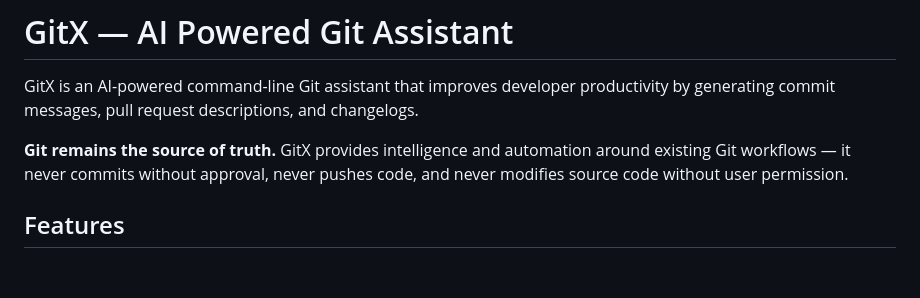
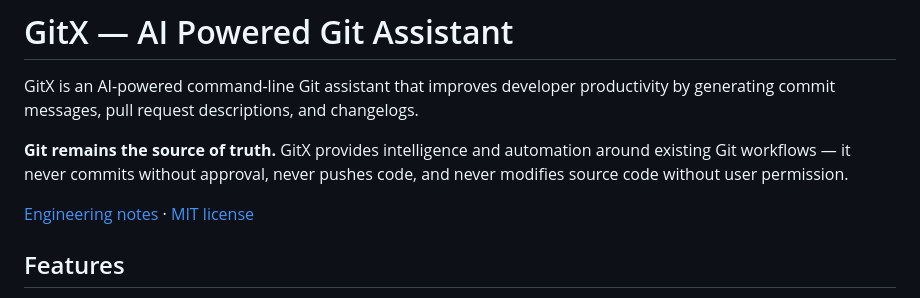
Before and after one commit to deveasyclick/gitx, a Markdown page: README.md, the part around the change. GitHub-like rendering; blank space fills up the shorter version.

Commit message:
docs: explain GitX architecture and tradeoffs
Add source-linked engineering notes with an architecture diagram, observed tradeoffs, and a CLI example. Link the notes from the README.

```diff
--- a/README.md
+++ b/README.md
@@ -3,6 +3,8 @@
 GitX is an AI-powered command-line Git assistant that improves developer productivity by generating commit messages, pull request descriptions, and changelogs.
 
 **Git remains the source of truth.** GitX provides intelligence and automation around existing Git workflows — it never commits without approval, never pushes code, and never modifies source code without user permission.
+
+[Engineering notes](docs/engineering-notes.md) · [MIT license](LICENSE)
 
 ## Features
 
```
Also changed, not shown: docs/engineering-notes.md (added, +69 -0 lines).
